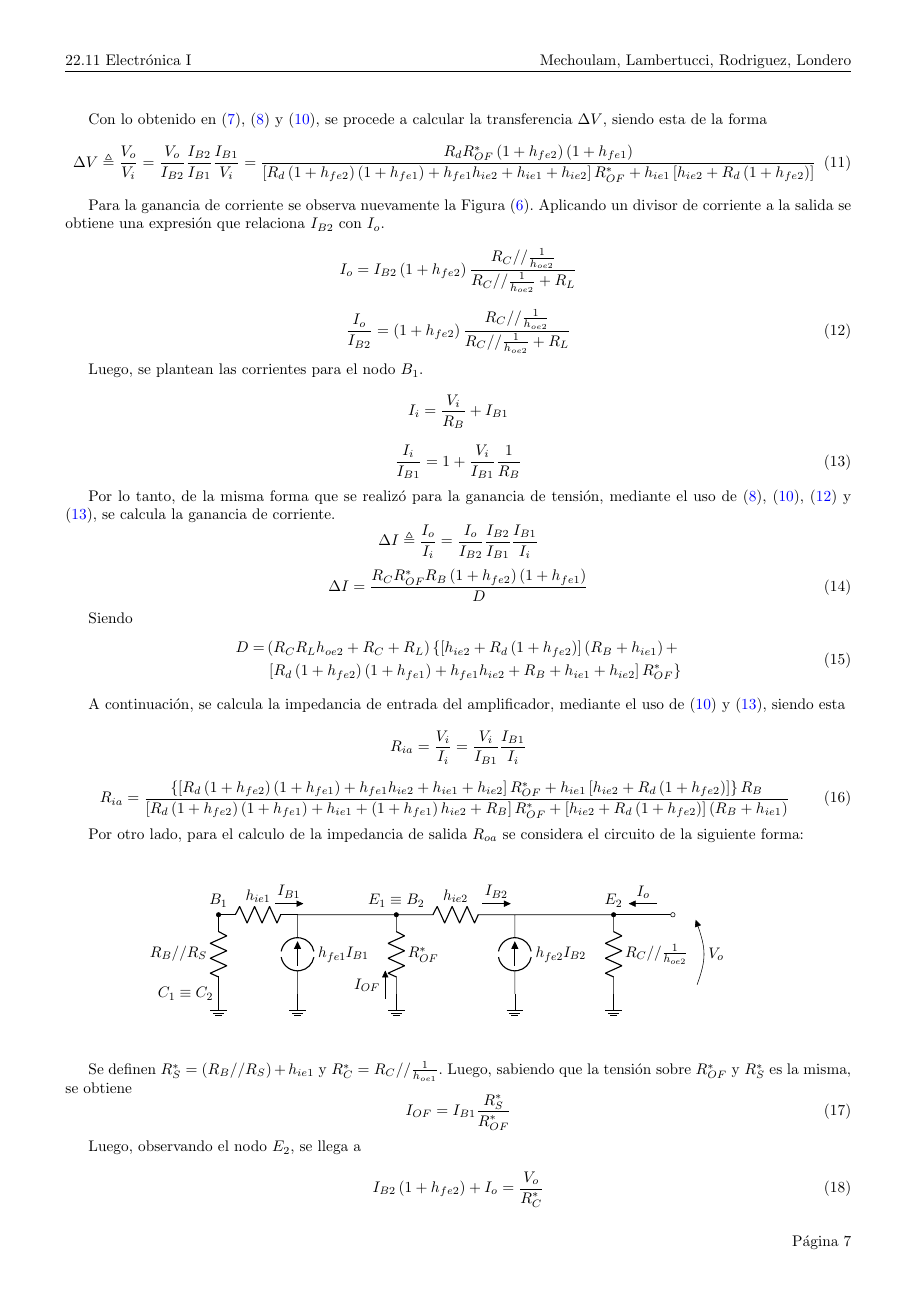
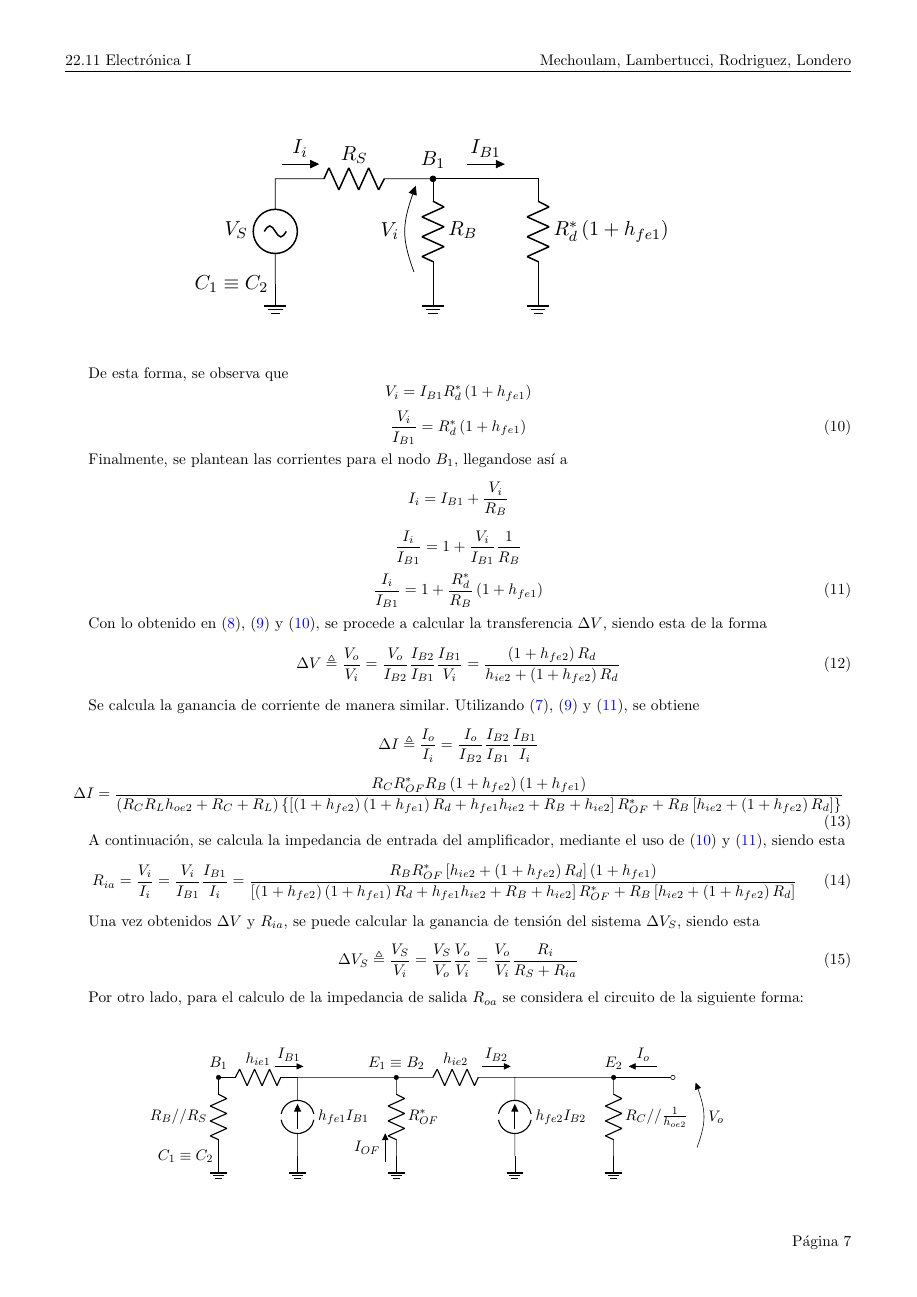
Before and after one commit to tlondero/Electro-1, a LaTeX document (TP2/Informe/Informe.tex): page 8 of 9. Compiled offline with pdfLaTeX.

Commit message:
Creo que ahora están bien las ganancias

```diff
--- a/TP2/Informe/Informe.tex
+++ b/TP2/Informe/Informe.tex
@@ -249,3 +256,3 @@ Por otro lado, se analiza la relación entre $I_{B1}^*$ e $I_{B2}^*$ mediante un
 \begin{equation*}
-	I_{B2} = I_{B1}^* \frac{R_{OF}^*}{R_{OF}^* + h_{ie2} + R_d \left( 1 + h_{fe2} \right)} = I_{B1} \frac{R_{OF}^* \left( 1 + h_{fe1} \right)}{R_{OF}^* + h_{ie2} + R_d \left( 1 + h_{fe2} \right)}
+	I_{B2} = I_{B1} \left( 1 + h_{fe1} \right) \frac{R_{OF}^*}{ R_{OF}^* + h_{ie2} + R_d \left( 1 + h_{fe2} \right) }
 \end{equation*}
@@ -254,2 +259 @@ Dividiéndose a ambos lados por $I_{B1}$
 \begin{equation}
-	\frac{I_{B2}}{I_{B1}} = \frac{R_{OF}^* \left( 1 + h_{fe1} \right)}{R_{OF}^* + h_{ie2} + R_d \left( 1 + h_{fe2} \right)}
@@ -260,68 +265,62 @@ Luego, se observa que
+\begin{figure}[H]
+\centering
+	\includegraphics[width=0.7\textwidth, page=6]{Imagenes/ModeloIncremental.pdf}
+\end{figure}
+
+De esta forma, se observa que
+\begin{equation*}
+	V_i = I_{B1} R_{d}^* \left( 1 + h_{fe1} \right)
+\end{equation*}
 \begin{equation}
-	V_i = I_{B1} h_{ie1} + I_{B2} \left[ h_{ie2} + R_d \left( 1 + h_{fe2} \right) \right]
-\label{equ:vi-ib1-ib2}
+	\frac{V_i}{I_{B1}} = R_{d}^* \left( 1 + h_{fe1} \right)
+	\label{equ:vi-ib1}
 \end{equation}
 
-Utilizando (\ref{equ:ib2-ib1}) en (\ref{equ:vi-ib1-ib2}), se llega a la expresión
+Finalmente, se plantean las corrientes para el nodo $B_1$, llegandose así a
+\begin{equation*}
+	I_i = I_{B1} + \frac{V_i}{R_B}
+\end{equation*}
+\begin{equation*}
+	\frac{I_i}{I_{B1}} = 1 + \frac{V_i}{I_{B1}} \frac{1}{R_B}
+\end{equation*}
 \begin{equation}
-	\frac{V_i}{I_{B1}} =  h_{ie1} + \frac{ R_{OF}^* \left[ h_{ie2} + R_d \left( 1 + h_{fe2} \right) \right] \left( 1 + h_{fe1} \right)}{R_{OF}^* + h_{ie2} + R_d \left( 1 + h_{fe2} \right)}
-\label{equ:vi-ib1}
+	\frac{I_i}{I_{B1}} = 1 + \frac{R_{d}^*}{R_B}  \left( 1 + h_{fe1} \right)
+	\label{equ:ii-ib1}
 \end{equation}
 
 Con lo obtenido en (\ref{equ:vo-ib2}), (\ref{equ:ib2-ib1}) y (\ref{equ:vi-ib1}), se procede a calcular la transferencia $\Delta V$, siendo esta de la forma
 \begin{equation}
-\begin{split}
-	\Delta V \triangleq \frac{V_o}{V_i} = \frac{V_o}{I_{B2}} \frac{I_{B2}}{I_{B1}} \frac{I_{B1}}{V_i} = \frac {R_d R_{OF}^* \left( 1+h_{fe2} \right) \left( 1+h_{fe1} \right) }{ \left[ R_d \left( 1+h_{fe2} \right) \left( 1+h_{fe1} \right) +h_{fe1}h_{ie2}+h_{ie1}+h_{ie2} \right] R_{OF}^*+h_{ie1} \left[ h_{ie2}+R_d \left( 1+h_{fe2} \right)  \right] }
-\end{split}
-\label{equ:v}
+	\Delta V \triangleq \frac{V_o}{V_i} = \frac{V_o}{I_{B2}} \frac{I_{B2}}{I_{B1}} \frac{I_{B1}}{V_i} = \frac{ \left( 1+h_{fe2} \right) R_d}{h_{ie2}+ \left( 1+h_{fe2} \right) R_d}
+\label{equ:Av}
 \end{equation}
 
-Para la ganancia de corriente se observa nuevamente la Figura (\ref{fig:incdar}). Aplicando un divisor de corriente a la salida se obtiene una expresión que relaciona $I_{B2}$ con $I_o$.
-\begin{equation*}
-	I_o = I_{B2} \left( 1 + h_{fe2} \right) \frac{R_C // \frac{1}{h_{oe2}}}{R_C // \frac{1}{h_{oe2}} + R_L}
-\end{equation*}
-\begin{equation}
-	\frac{I_o}{I_{B2}} = \left( 1 + h_{fe2} \right) \frac{R_C // \frac{1}{h_{oe2}}}{R_C // \frac{1}{h_{oe2}} + R_L}
-	\label{equ:io-ib2}
-\end{equation}
-
-Luego, se plantean las corrientes para el nodo $B_1$.
-\begin{equation*}
-	I_i = \frac{V_i}{R_B} + I_{B1}
-\end{equation*}
-\begin{equation}
-	\frac{I_i}{I_{B1}} = 1 + \frac{V_i}{I_{B1}} \frac{1}{R_B}
-\label{equ:ii-ib1}
-\end{equation}
-
-Por lo tanto, de la misma forma que se realizó para la ganancia de tensión, mediante el uso de (\ref{equ:ib2-ib1}), (\ref{equ:vi-ib1}), (\ref{equ:io-ib2}) y (\ref{equ:ii-ib1}), se calcula la ganancia de corriente.
+Se calcula la ganancia de corriente de manera similar. Utilizando (\ref{equ:io-ib2}), (\ref{equ:ib2-ib1}) y (\ref{equ:ii-ib1}), se obtiene
 \begin{equation*}
 	\Delta I \triangleq \frac{I_o}{I_i} = \frac{I_o}{I_{B2}} \frac{I_{B2}}{I_{B1}} \frac{I_{B1}}{I_i}
 \end{equation*}
 \begin{equation}
-	\Delta I = \frac { R_C R_{OF}^* R_B \left( 1+h_{fe2} \right) \left( 1+h_{fe1} \right)}{D}
-\end{equation}
-
-Siendo
-\begin{equation}
-\begin{split}
-D = & \left( R_C R_L h_{oe2}+R_C+R_L \right)  \left\lbrace \left[ h_{ie2} + R_d \left( 1+h_{fe2} \right) \right] \left( R_B+h_{ie1} \right) + \right. \\
-& \left. \left[ R_d \left( 1+h_{fe2} \right)  \left( 1+h_{fe1} \right) + h_{fe1} h_{ie2} + R_B + h_{ie1} + h_{ie2} \right] R_{OF}^* \right\rbrace
-\end{split}
+	\Delta I = \frac{R_C R_{OF}^* R_B \left( 1 + h_{fe2} \right) \left( 1+h_{fe1} \right)}{ \left( R_C R_L h_{oe2} + R_C + R_L \right)  \left\lbrace \left[ \left( 1 + h_{fe2} \right) \left( 1 + h_{fe1} \right) R_d + h_{fe1} h_{ie2} + R_B + h_{ie2} \right] R_{OF}^* + R_B \left[ h_{ie2} + \left( 1 + h_{fe2} \right) R_d \right]  \right\rbrace }
+	\label{equ:Ai}
 \end{equation}
 
 A continuación, se calcula la impedancia de entrada del amplificador, mediante el uso de (\ref{equ:vi-ib1}) y (\ref{equ:ii-ib1}), siendo esta
-\begin{equation*}
-	R_{ia} = \frac{V_i}{I_i} =  \frac{V_i}{I_{B1}}\frac{I_{B1}}{I_i}
-\end{equation*}
 \begin{equation}
-R_{ia} = \frac{\left\lbrace  \left[ R_{d} \left( 1+h_{fe2} \right) \left( 1+h_{fe1} \right) + h_{fe1}h_{ie2} + h_{ie1} + h_{ie2} \right] R_{OF}^* + h_{ie1} \left[ h_{ie2} + R_{d} \left( 1 + h_{fe2} \right) \right] \right\rbrace R_{B}}{\left[ R_{d} \left( 1+h_{fe2} \right) \left( 1 + h_{fe1} \right) + h_{ie1} + \left( 1 + h_{fe1} \right) h_{ie2} + R_{B} \right] R_{OF}^* + \left[ h_{ie2} + R_{d} \left( 1 + h_{fe2} \right) \right] \left( R_{B} + h_{ie1} \right)}
+	R_{ia} = \frac{V_i}{I_i} =  \frac{V_i}{I_{B1}}\frac{I_{B1}}{I_i} = \frac{ R_B R_{OF}^* \left[ h_{ie2} + \left( 1 + h_{fe2} \right) R_d \right] \left( 1 + h_{fe1} \right) }{ \left[ \left( 1 + h_{fe2} \right)  \left( 1 + h_{fe1} \right) R_d + h_{fe1} h_{ie2} + R_B + h_{ie2} \right] R_{OF}^* + R_B \left[ h_{ie2} + \left( 1 + h_{fe2} \right) R_d \right] }
+	\label{equ:Ria}
+\end{equation}
+
+Una vez obtenidos $\Delta V$ y $R_{ia}$, se puede calcular la ganancia de tensión del sistema $\Delta V_S$, siendo esta
+\begin{equation}
+\begin{split}
+	\Delta V_S \triangleq \frac{V_S}{V_i} = \frac{V_S}{V_o} \frac{V_o}{V_i} = \frac{V_o}{V_i} \frac{R_i}{R_S + R_{ia}}
+\end{split}
+\label{equ:Avs}
 \end{equation}
 
 Por otro lado, para el calculo de la impedancia de salida $R_{oa}$ se considera el circuito de la siguiente forma:
 \begin{figure}[H]
 \centering
-	\includegraphics[width=0.8\textwidth, page=6]{Imagenes/ModeloIncremental.pdf}
+	\includegraphics[width=0.8\textwidth, page=7]{Imagenes/ModeloIncremental.pdf}
 \end{figure}
 Se definen $R_{S}^* = \left( R_B // R_S \right) + h_{ie1}$ y $R_C^* = R_C // \frac{1}{h_{oe1}}$. Luego, sabiendo que la tensión sobre $R_{OF}^*$ y $R_{S}^*$ es la misma, se obtiene
 \begin{equation}
```
Also changed, not shown: TP2/Informe/Imagenes/ModeloIncremental.tex (+15 -3 lines), TP2/Informe/Imagenes/ModeloIncremental.pdf, TP2/Informe/Informe.pdf, TP2/Informe/Informe.tex (36 more changed lines), 1 other file.
